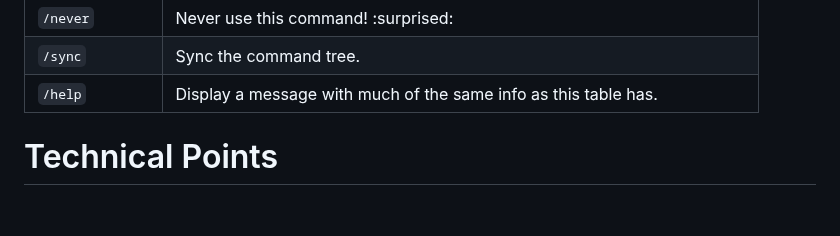
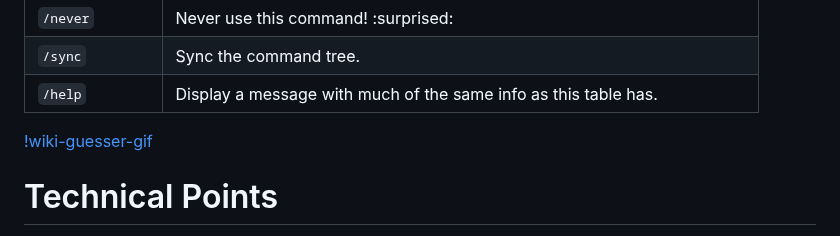
Before and after one commit to DannyTheHeretic/pure-pulsars, a Markdown page: README.md, the part around the change. Drawn GitHub-style; blank space fills up the shorter version.

```diff
--- a/README.md
+++ b/README.md
@@ -40,6 +40,7 @@
 | `/sync`         | Sync the command tree.                                                     |
 | `/help`         | Display a message with much of the same info as this table has.            |
 
+[!wiki-guesser-gif](docs/assets/gifs/wiki-guesser.gif)
 
 # Technical Points
 
```
